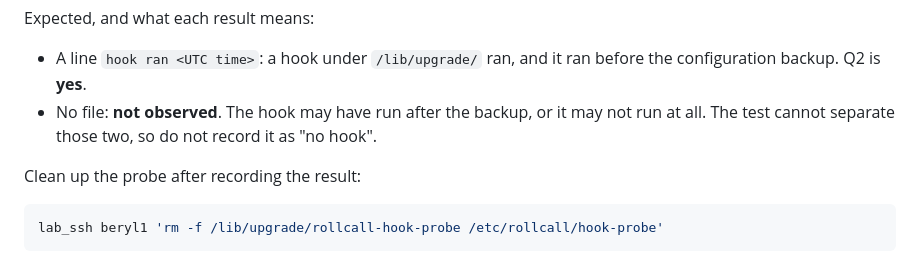
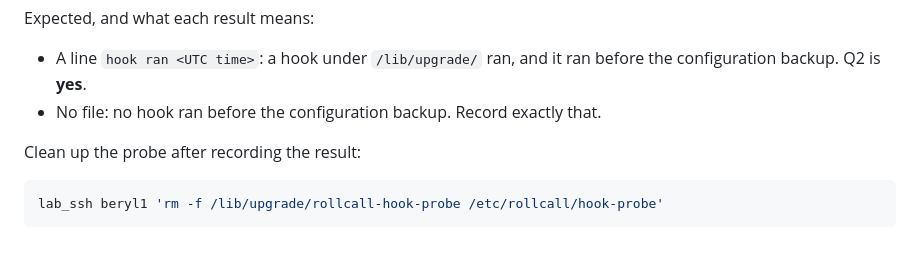
Before and after one commit to TAIPANBOX/rollcall, a Markdown page: docs/lab/runbook.md, the part around the change. GitHub-like rendering.

Commit message:
docs(runbook): the hook probe's empty result says what it shows
Co-Authored-By: Claude Opus 5.5 <noreply@anthropic.com>

```diff
--- a/docs/lab/runbook.md
+++ b/docs/lab/runbook.md
@@ -410,7 +410,7 @@ lab_ssh beryl1 'cat /etc/rollcall/hook-probe'
 Expected, and what each result means:
 
 - A line `hook ran <UTC time>`: a hook under `/lib/upgrade/` ran, and it ran before the configuration backup. Q2 is **yes**.
-- No file: **not observed**. The hook may have run after the backup, or it may not run at all. The test cannot separate those two, so do not record it as "no hook".
+- No file: no hook ran before the configuration backup. Record exactly that.
 
 Clean up the probe after recording the result:
 
```
